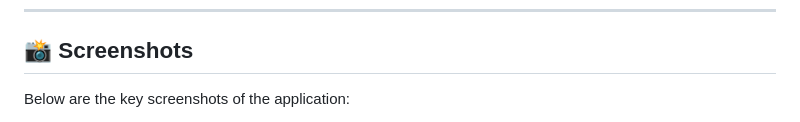
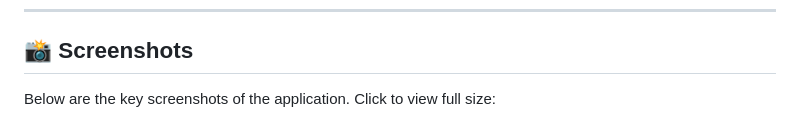
Before and after one commit to fevzibagriacik/Fisis, a Markdown page: README.md, the part around one of its changes. GitHub-like rendering.

```diff
--- a/README.md
+++ b/README.md
@@ -157,5 +157,5 @@ Modern UI components, asynchronous data handling, and smooth navigation ensure a
 
 ## 📸 Screenshots
 
-Below are the key screenshots of the application:
+Below are the key screenshots of the application. Click to view full size:
 
```
Also changed, not shown: other parts of README.md (+9 -9 lines).
